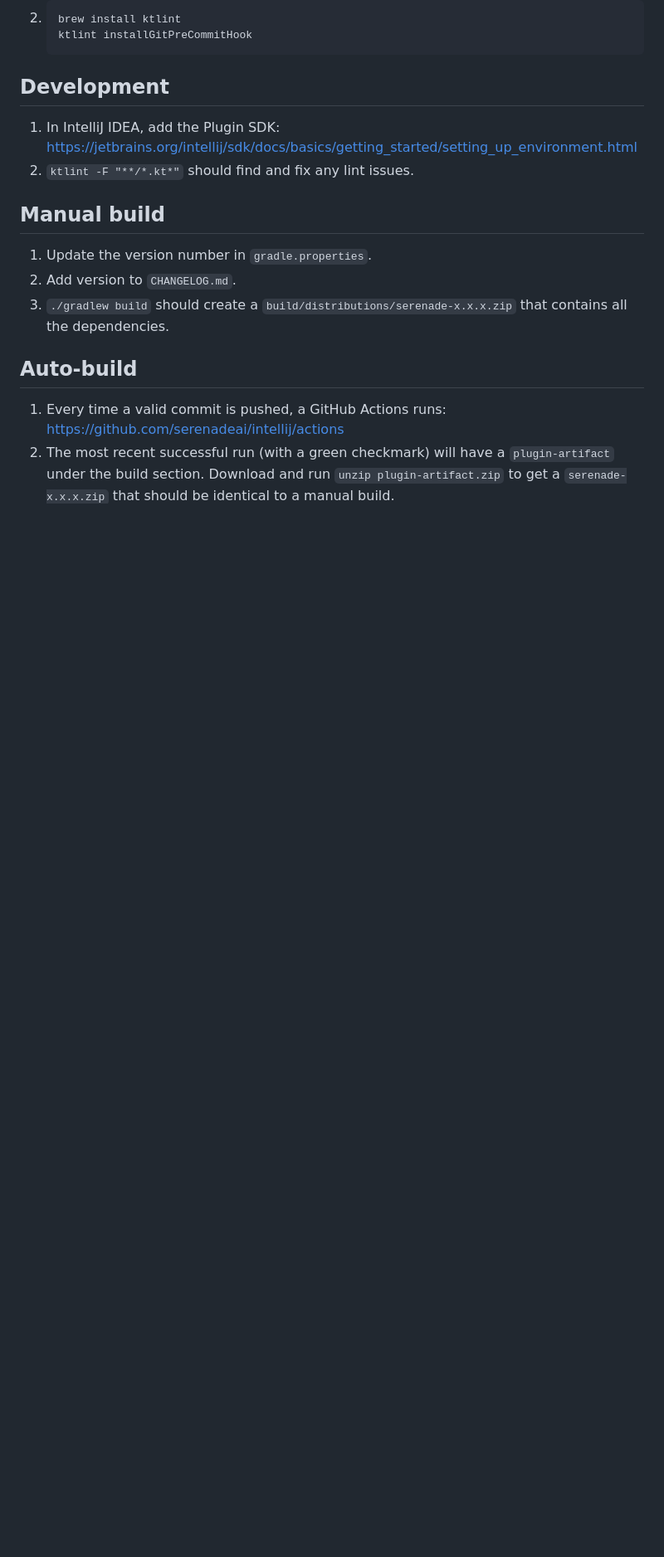
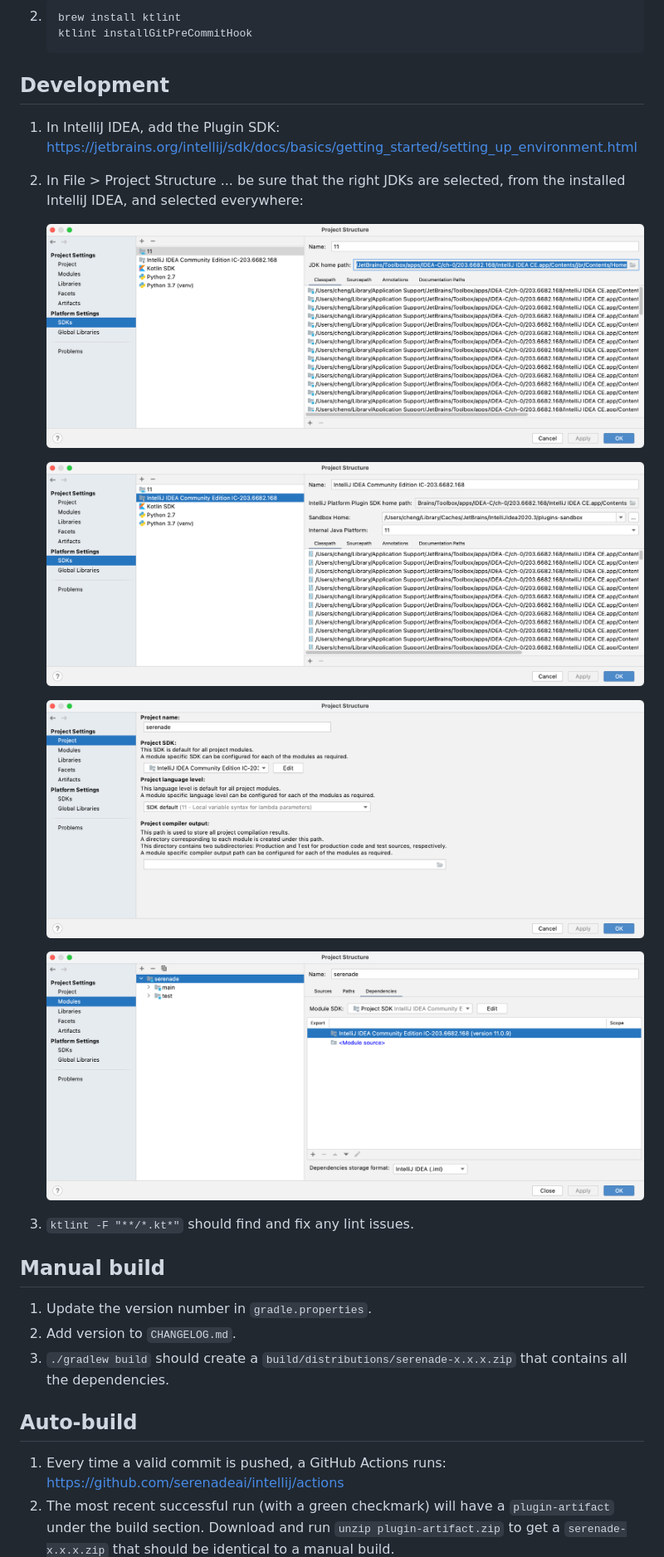
Before and after one commit to serenadeai/intellij, a Markdown page: README.md, the part around one of its changes. Shown at 83% size. GitHub-like rendering; pictures changed too: readme/modules.png (added), readme/project.png (added), readme/sdk.png (added); blank space fills up the shorter version.

Commit message:
update dependencies for latest intelliJ, add details to readme

```diff
--- a/README.md
+++ b/README.md
@@ -28,6 +28,16 @@ Serenade for IntelliJ includes editor support and tab management.
 ## Development
 
 1. In IntelliJ IDEA, add the Plugin SDK: https://jetbrains.org/intellij/sdk/docs/basics/getting_started/setting_up_environment.html
+1. In File > Project Structure ... be sure that the right JDKs are selected, from the installed IntelliJ IDEA, and selected everywhere:
+
+   ![](readme/sdk.png)
+
+   ![](readme/sdk2.png)
+
+   ![](readme/project.png)
+
+   ![](readme/modules.png)
+
 1. `ktlint -F "**/*.kt*"` should find and fix any lint issues.
 
 ## Manual build
```
Also changed, not shown: other parts of README.md (+1 -1 lines), 6 other files.
